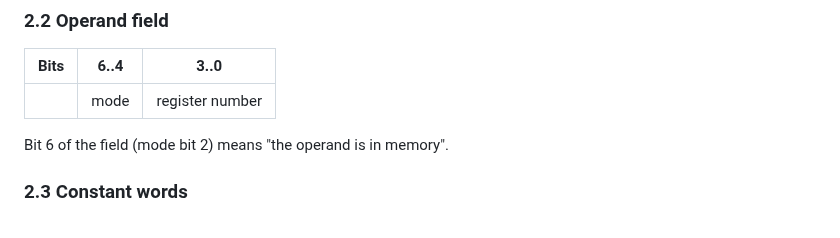
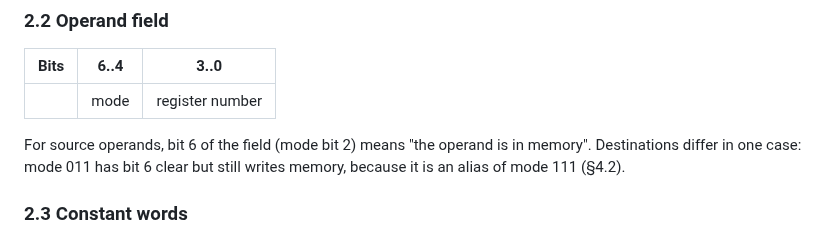
Before and after one commit to MJoergen/nice_cpu, a Markdown page: doc/ISA.md, the part around the change. GitHub-like rendering.

Commit message:
ISA: note that destination mode 011 writes memory despite bit 6 = 0
Co-Authored-By: Claude Opus 5.5 (1M context) <noreply@anthropic.com>
Claude-Session: https://claude.ai/code/session_01DFXMRdx1ac6L3xJt1ZxX9C

```diff
--- a/doc/ISA.md
+++ b/doc/ISA.md
@@ -89,7 +89,7 @@ The all-zero word is `MOVE R0, R0` with condition "always", so it does nothing.
 |---|---|---|
 | | mode | register number |
 
-Bit 6 of the field (mode bit 2) means "the operand is in memory".
+For source operands, bit 6 of the field (mode bit 2) means "the operand is in memory". Destinations differ in one case: mode 011 has bit 6 clear but still writes memory, because it is an alias of mode 111 (§4.2).
 
 ### 2.3 Constant words
 
```
